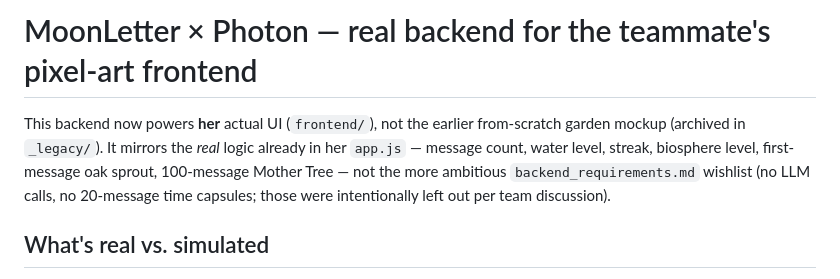
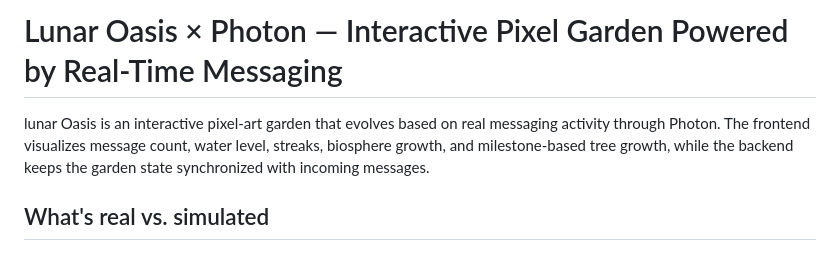
Before and after one commit to MillerZZZ/moonletter, a Markdown page: README.md, the part around the change. Drawn GitHub-style.

Commit message:
Revise README with new project name and details
Updated project name and description for clarity.

```diff
--- a/README.md
+++ b/README.md
@@ -1,11 +1,9 @@
-# MoonLetter × Photon — real backend for the teammate's pixel-art frontend
+# Lunar Oasis × Photon — Interactive Pixel Garden Powered by Real-Time Messaging
 
-This backend now powers **her** actual UI (`frontend/`), not the
-earlier from-scratch garden mockup (archived in `_legacy/`). It mirrors the
-*real* logic already in her `app.js` — message count, water level, streak,
-biosphere level, first-message oak sprout, 100-message Mother Tree — not the
-more ambitious `backend_requirements.md` wishlist (no LLM calls, no 20-message
-time capsules; those were intentionally left out per team discussion).
+lunar Oasis is an interactive pixel-art garden that evolves based on
+real messaging activity through Photon. The frontend visualizes message count,
+water level, streaks, biosphere growth, and milestone-based tree growth,
+while the backend keeps the garden state synchronized with incoming messages.
 
 ## What's real vs. simulated
 
```
